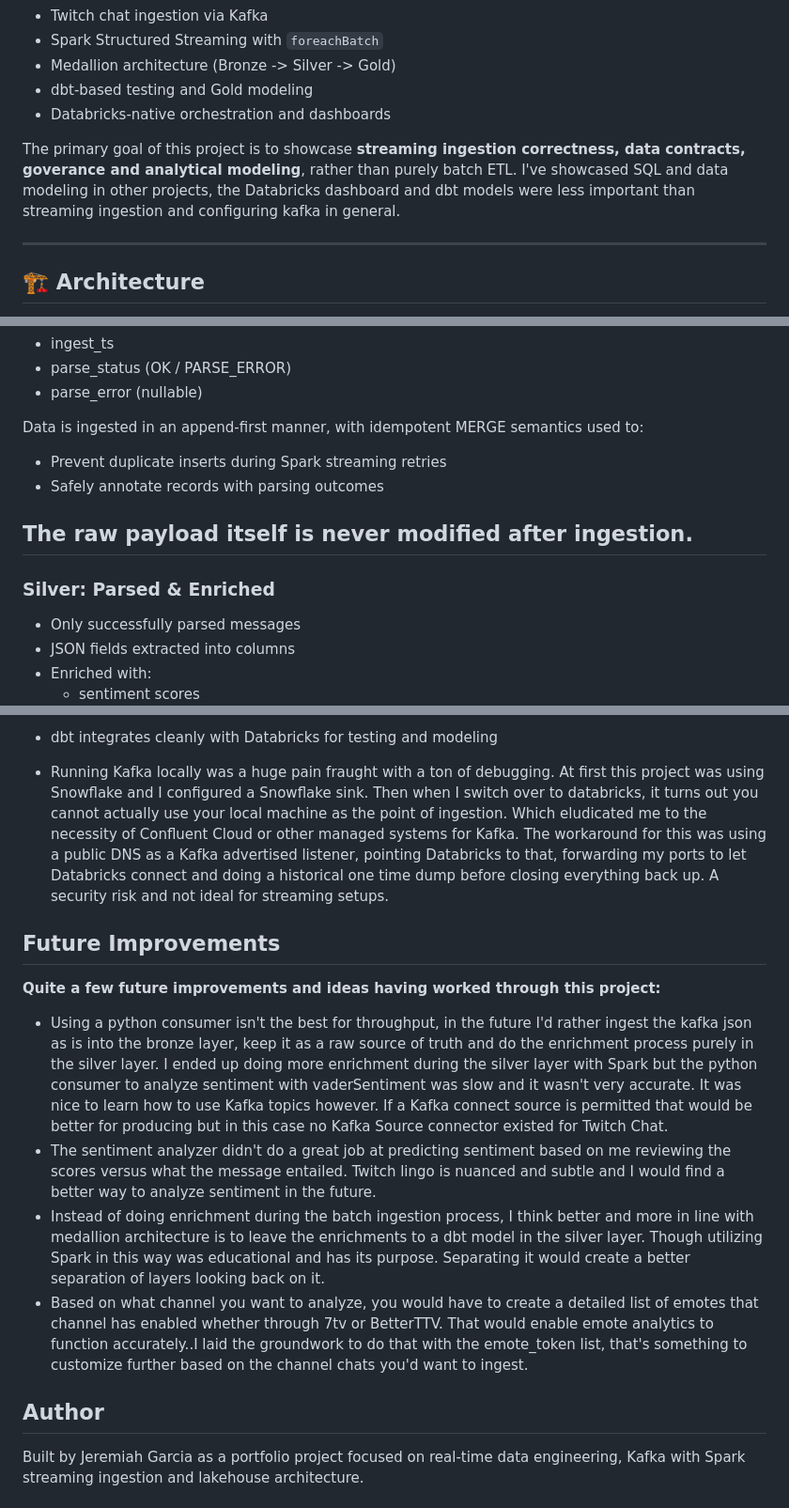
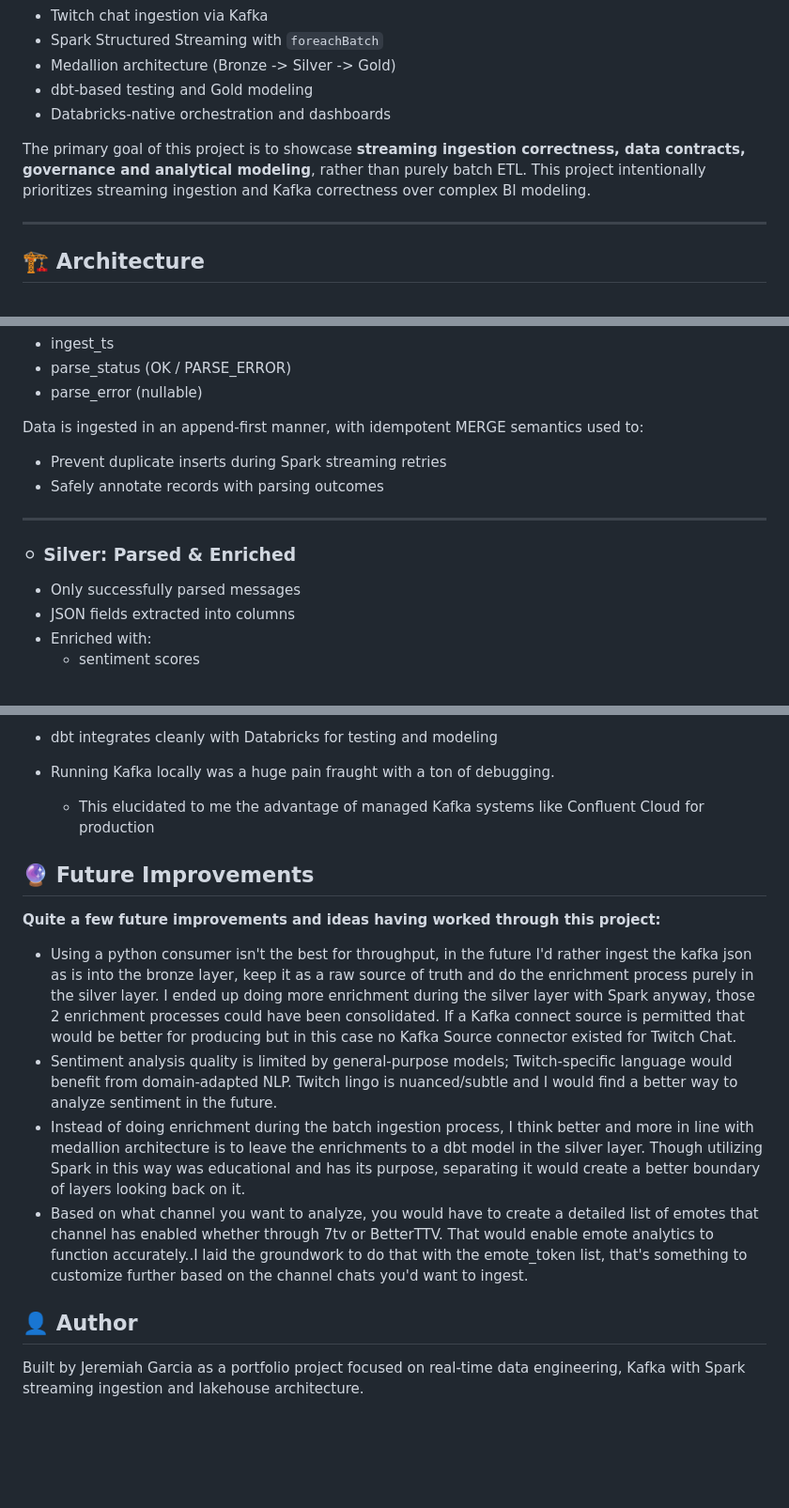
Before and after one commit to jrmiahCodes/kafka_databricks_pipeline, a Markdown page: README.md, 3 parts joined by grey strips. Shown at 94% size. Rendered like a GitHub page; blank space fills up the shorter version.

```diff
--- a/README.md
+++ b/README.md
@@ -13,8 +13,8 @@ The pipeline demonstrates:
 - dbt-based testing and Gold modeling
 - Databricks-native orchestration and dashboards
 
-The primary goal of this project is to showcase **streaming ingestion correctness, data contracts, goverance and analytical modeling**, rather than purely batch ETL.
-I've showcased SQL and data modeling in other projects, the Databricks dashboard and dbt models were less important than streaming ingestion and configuring kafka in general.
+The primary goal of this project is to showcase **streaming ingestion correctness, data contracts, governance and analytical modeling**, rather than purely batch ETL.
+This project intentionally prioritizes streaming ingestion and Kafka correctness over complex BI modeling.
 
 ---
 
@@ -54,10 +54,9 @@ Data is ingested in an append-first manner, with idempotent MERGE semantics used
 - Prevent duplicate inserts during Spark streaming retries
 - Safely annotate records with parsing outcomes
 
-The raw payload itself is never modified after ingestion.
 ---
 
-### Silver: Parsed & Enriched
+### ⚪ Silver: Parsed & Enriched
 - Only successfully parsed messages
 - JSON fields extracted into columns
 - Enriched with:
@@ -144,31 +142,27 @@ Data quality is enforced at multiple layers:
 
 - dbt integrates cleanly with Databricks for testing and modeling
 
-- Running Kafka locally was a huge pain fraught with a ton of debugging. At first this project was using Snowflake and I configured a Snowflake sink.
-  Then when I switch over to databricks, it turns out you cannot actually use your local machine as the point of ingestion. Which eludicated me to
-  the necessity of Confluent Cloud or other managed systems for Kafka. The workaround for this was using a public DNS as a Kafka advertised listener,
-  pointing Databricks to that, forwarding my ports to let Databricks connect and doing a historical one time dump before closing everything back up.
-  A security risk and not ideal for streaming setups.
+- Running Kafka locally was a huge pain fraught with a ton of debugging.
+  - This elucidated to me the advantage of managed Kafka systems like Confluent Cloud for production
 
-## Future Improvements
+## 🔮 Future Improvements
 
 **Quite a few future improvements and ideas having worked through this project:**
   - Using a python consumer isn't the best for throughput, in the future I'd rather ingest the kafka json as is into the bronze layer,
     keep it as a raw source of truth and do the enrichment process purely in the silver layer. I ended up doing more enrichment during the silver
-    layer with Spark but the python consumer to analyze sentiment with vaderSentiment was slow and it wasn't very accurate. It was nice to learn
-    how to use Kafka topics however. If a Kafka connect source is permitted that would be better for producing but in this case no Kafka Source connector
-    existed for Twitch Chat.
- - The sentiment analyzer didn't do a great job at predicting sentiment based on me reviewing the scores versus what the message entailed. Twitch
-   lingo is nuanced and subtle and I would find a better way to analyze sentiment in the future.
+    layer with Spark anyway, those 2 enrichment processes could have been consolidated. If a Kafka connect source is permitted that would be better
+    for producing but in this case no Kafka Source connector existed for Twitch Chat.
+ - Sentiment analysis quality is limited by general-purpose models; Twitch-specific language would benefit from domain-adapted NLP. Twitch
+   lingo is nuanced/subtle and I would find a better way to analyze sentiment in the future.
  - Instead of doing enrichment during the batch ingestion process, I think better and more in line with medallion architecture is to leave
-   the enrichments to a dbt model in the silver layer. Though utilizing Spark in this way was educational and has its purpose. Separating it
-   would create a better separation of layers looking back on it.
+   the enrichments to a dbt model in the silver layer. Though utilizing Spark in this way was educational and has its purpose, separating it
+   would create a better boundary of layers looking back on it.
  - Based on what channel you want to analyze, you would have to create a detailed list of emotes that channel has enabled whether through 7tv or
    BetterTTV. That would enable emote analytics to function accurately..I laid the groundwork to do that with the emote_token list, that's
    something to customize further based on the channel chats you'd want to ingest.
 
 
-## Author
+## 👤 Author
 
 Built by Jeremiah Garcia as a portfolio project focused on real-time data engineering, Kafka with Spark streaming ingestion and lakehouse architecture.
 
```
Also changed, not shown: other parts of README.md (+15 -16 lines).
